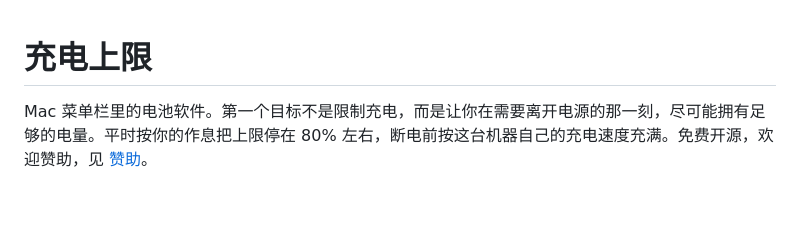
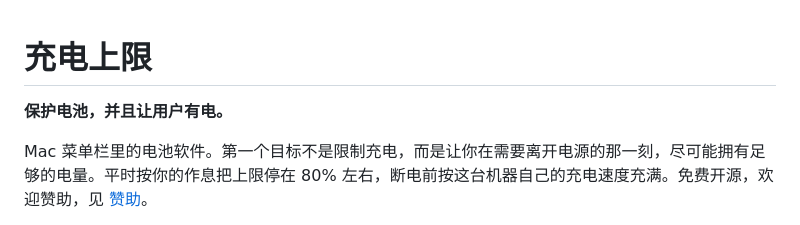
Before and after one commit to 1837620622/MacBatteryCharge, a Markdown page: README.md, the part around the change. GitHub-like rendering; blank space fills up the shorter version.

Commit message:
README 开头加上定位口号：保护电池，并且让用户有电
Co-Authored-By: Claude <noreply@anthropic.com>
Claude-Session: https://claude.ai/code/session_01MxpuZJAVYjFTjCvKJ3vQ8g

```diff
--- a/README.md
+++ b/README.md
@@ -1,4 +1,6 @@
 # 充电上限
+
+**保护电池，并且让用户有电。**
 
 Mac 菜单栏里的电池软件。第一个目标不是限制充电，而是让你在需要离开电源的那一刻，尽可能拥有足够的电量。平时按你的作息把上限停在 80% 左右，断电前按这台机器自己的充电速度充满。免费开源，欢迎赞助，见 [赞助](#赞助)。
 
```
